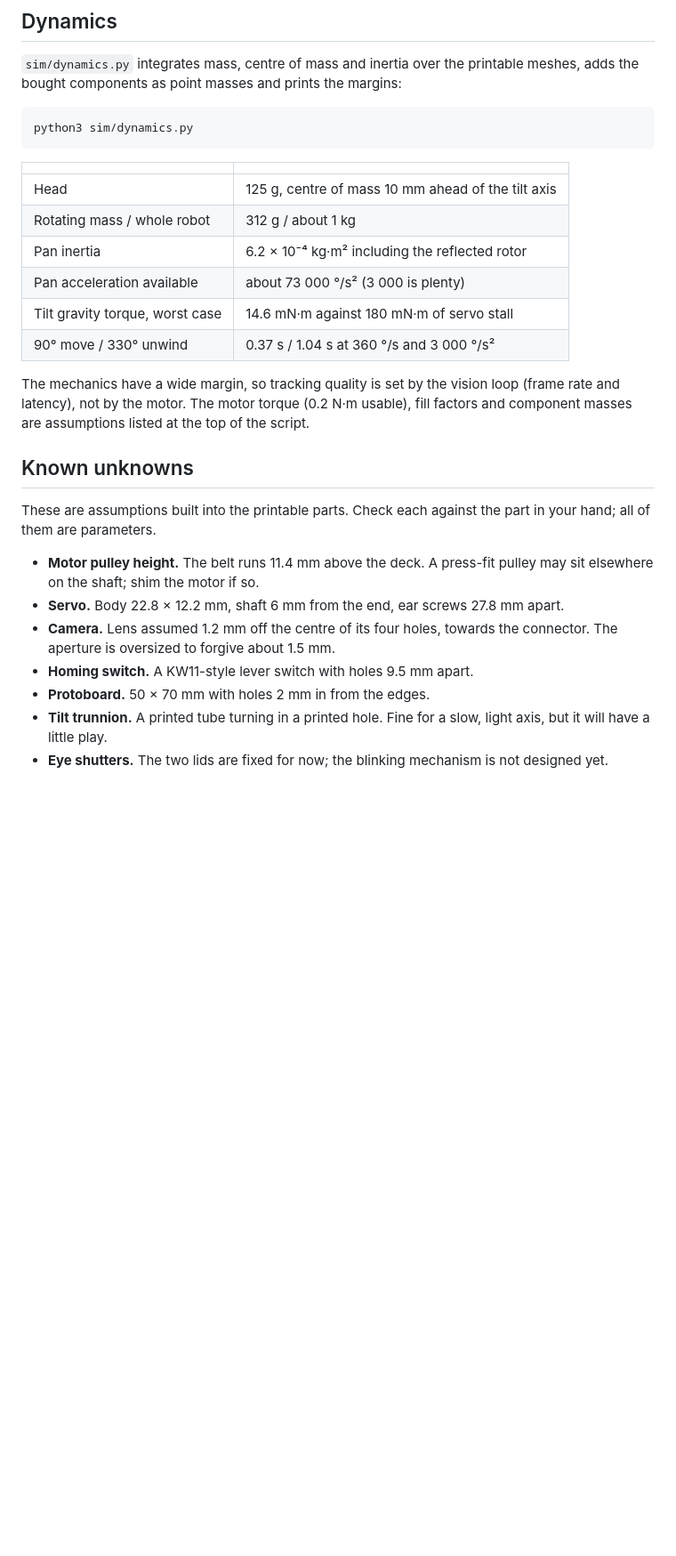
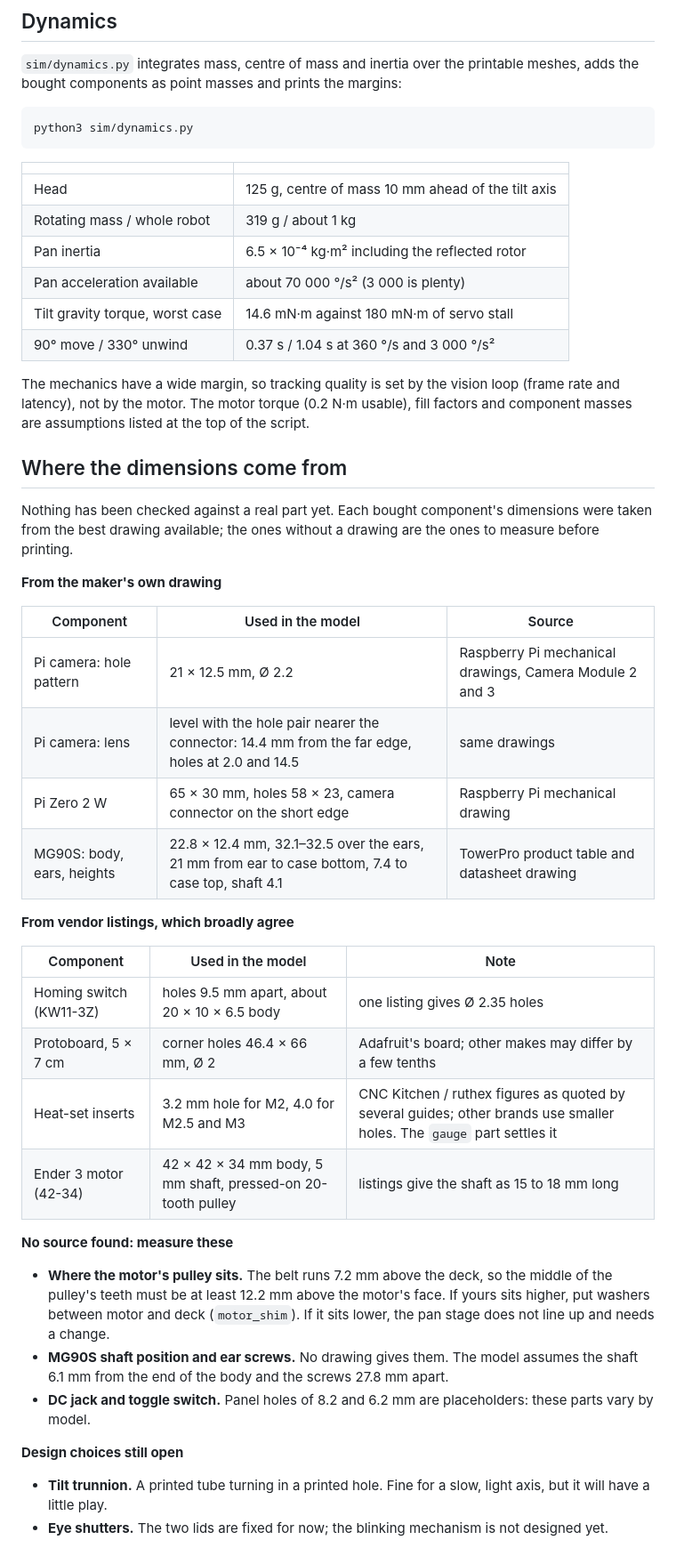
Before and after one commit to dobleuber/strix, a Markdown page: README.md, the part around one of its changes. Shown at 89% size. Rendered like a GitHub page; blank space fills up the shorter version.

Commit message:
Correct component dimensions against datasheets and drawings
Checked the bought parts against the makers' drawings and vendor listings
instead of memory, and fixed what was wrong:

- Pi camera: the lens sits level with the hole pair nearer the connector
  (6.15 mm from the pattern's centre), not 1.2 mm from it. The iris plate
  now screws to that pair and locates the far pair on pegs; the LEDs moved
  to clear them and the ribbon.
- MG90S: the case stands 21 mm proud of the arm, so the arm covers grow
  from 21.5 to 25 mm deep; the window allows for a 12.4 mm body.
- Ender 3 motor: listings give a 15 to 18 mm shaft, not 24. The bearing
  and pulley drop to just above the deck so the belt runs 7.2 mm up, and a
  motor_shim parameter lowers the motor for a pulley that sits higher.
- M2.5 insert hole 4.0 mm, protoboard hole pattern 46.4 x 66 mm.

The README now lists each dimension with its source, and names the three
that no source gives. Ten STLs are re-exported; all parts are valid single
bodies and the assembly has no interference, checked with the servo at its
real size at tilt -15, 0, 20 and 35 degrees.

Co-Authored-By: Claude Fable 5.2 <noreply@anthropic.com>
Claude-Session: https://claude.ai/code/session_01UhhE4AyNSV4cwT1wmxKGh3

```diff
--- a/README.md
+++ b/README.md
@@ -237,9 +237,9 @@ python3 sim/dynamics.py
 | | |
 |---|---|
 | Head | 125 g, centre of mass 10 mm ahead of the tilt axis |
-| Rotating mass / whole robot | 312 g / about 1 kg |
-| Pan inertia | 6.2 × 10⁻⁴ kg·m² including the reflected rotor |
-| Pan acceleration available | about 73 000 °/s² (3 000 is plenty) |
+| Rotating mass / whole robot | 319 g / about 1 kg |
+| Pan inertia | 6.5 × 10⁻⁴ kg·m² including the reflected rotor |
+| Pan acceleration available | about 70 000 °/s² (3 000 is plenty) |
 | Tilt gravity torque, worst case | 14.6 mN·m against 180 mN·m of servo stall |
 | 90° move / 330° unwind | 0.37 s / 1.04 s at 360 °/s and 3 000 °/s² |
 
@@ -247,18 +247,43 @@ The mechanics have a wide margin, so tracking quality is set by the vision loop
 (frame rate and latency), not by the motor. The motor torque (0.2 N·m usable),
 fill factors and component masses are assumptions listed at the top of the script.
 
-## Known unknowns
+## Where the dimensions come from
 
-These are assumptions built into the printable parts. Check each against the
-part in your hand; all of them are parameters.
+Nothing has been checked against a real part yet. Each bought component's
+dimensions were taken from the best drawing available; the ones without a
+drawing are the ones to measure before printing.
 
-- **Motor pulley height.** The belt runs 11.4 mm above the deck. A press-fit
-  pulley may sit elsewhere on the shaft; shim the motor if so.
-- **Servo.** Body 22.8 × 12.2 mm, shaft 6 mm from the end, ear screws 27.8 mm apart.
-- **Camera.** Lens assumed 1.2 mm off the centre of its four holes, towards the
-  connector. The aperture is oversized to forgive about 1.5 mm.
-- **Homing switch.** A KW11-style lever switch with holes 9.5 mm apart.
-- **Protoboard.** 50 × 70 mm with holes 2 mm in from the edges.
+**From the maker's own drawing**
+
+| Component | Used in the model | Source |
+|---|---|---|
+| Pi camera: hole pattern | 21 × 12.5 mm, Ø 2.2 | Raspberry Pi mechanical drawings, Camera Module 2 and 3 |
+| Pi camera: lens | level with the hole pair nearer the connector: 14.4 mm from the far edge, holes at 2.0 and 14.5 | same drawings |
+| Pi Zero 2 W | 65 × 30 mm, holes 58 × 23, camera connector on the short edge | Raspberry Pi mechanical drawing |
+| MG90S: body, ears, heights | 22.8 × 12.4 mm, 32.1–32.5 over the ears, 21 mm from ear to case bottom, 7.4 to case top, shaft 4.1 | TowerPro product table and datasheet drawing |
+
+**From vendor listings, which broadly agree**
+
+| Component | Used in the model | Note |
+|---|---|---|
+| Homing switch (KW11-3Z) | holes 9.5 mm apart, about 20 × 10 × 6.5 body | one listing gives Ø 2.35 holes |
+| Protoboard, 5 × 7 cm | corner holes 46.4 × 66 mm, Ø 2 | Adafruit's board; other makes may differ by a few tenths |
+| Heat-set inserts | 3.2 mm hole for M2, 4.0 for M2.5 and M3 | CNC Kitchen / ruthex figures as quoted by several guides; other brands use smaller holes. The `gauge` part settles it |
+| Ender 3 motor (42-34) | 42 × 42 × 34 mm body, 5 mm shaft, pressed-on 20-tooth pulley | listings give the shaft as 15 to 18 mm long |
+
+**No source found: measure these**
+
+- **Where the motor's pulley sits.** The belt runs 7.2 mm above the deck, so the
+  middle of the pulley's teeth must be at least 12.2 mm above the motor's face.
+  If yours sits higher, put washers between motor and deck (`motor_shim`). If it
+  sits lower, the pan stage does not line up and needs a change.
+- **MG90S shaft position and ear screws.** No drawing gives them. The model
+  assumes the shaft 6.1 mm from the end of the body and the screws 27.8 mm apart.
+- **DC jack and toggle switch.** Panel holes of 8.2 and 6.2 mm are placeholders:
+  these parts vary by model.
+
+**Design choices still open**
+
 - **Tilt trunnion.** A printed tube turning in a printed hole. Fine for a slow,
   light axis, but it will have a little play.
 - **Eye shutters.** The two lids are fixed for now; the blinking mechanism is not
```
Also changed, not shown: other parts of README.md (+2 -2 lines), docs/img/print-assembly.png, docs/img/print-parts.png, docs/img/print-section.png, docs/img/wiring.png, 11 other files.
